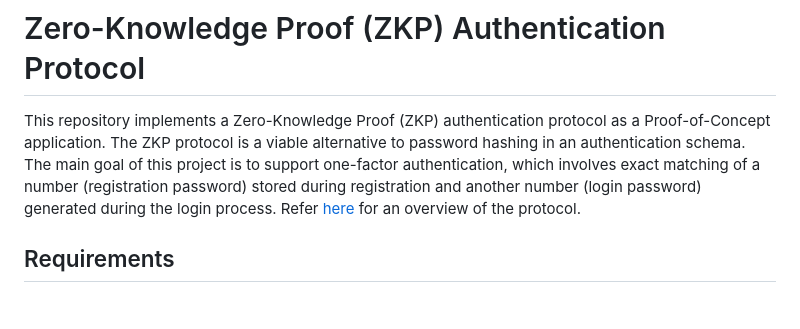
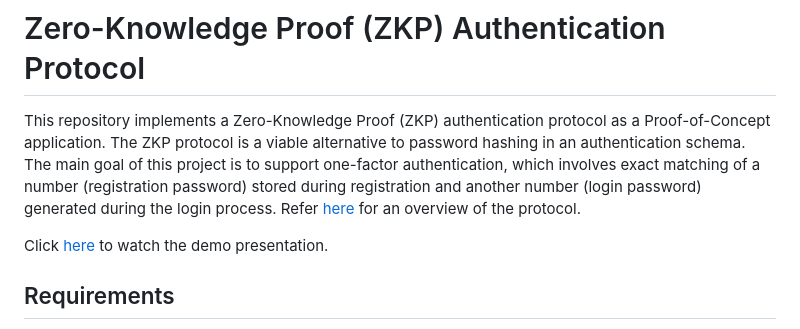
Before and after one commit to srinathln7/zkp-authentication, a Markdown page: README.md, the part around the change. Drawn GitHub-style; blank space fills up the shorter version.

Commit message:
add link to demo video

```diff
--- a/README.md
+++ b/README.md
@@ -1,6 +1,9 @@
 # Zero-Knowledge Proof (ZKP) Authentication Protocol
 
 This repository implements a Zero-Knowledge Proof (ZKP) authentication protocol as a Proof-of-Concept application. The ZKP protocol is a viable alternative to password hashing in an authentication schema. The main goal of this project is to support one-factor authentication, which involves exact matching of a number (registration password) stored during registration and another number (login password) generated during the login process. Refer [here](https://github.com/srinathLN7/zkp-authentication/tree/main/docs) for an overview of the protocol.
+
+
+Click [here](https://youtu.be/UIW9X4wUiB0) to watch the demo presentation.
 
 ## Requirements
 
```
